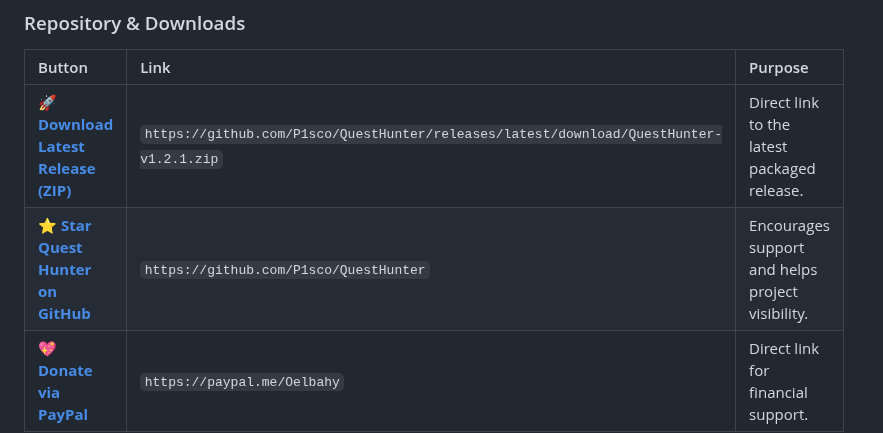
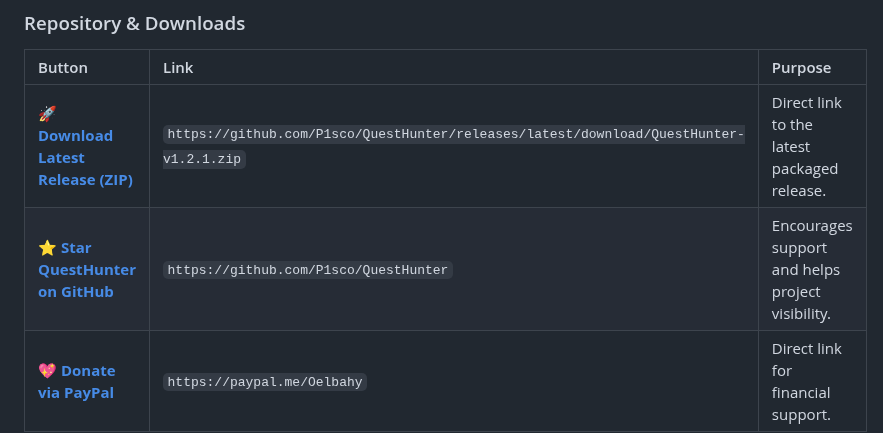
Before and after one commit to P1sco/QuestHunter, a Markdown page: Readme.md, the part around the change. Drawn GitHub-style.

```diff
--- a/Readme.md
+++ b/Readme.md
@@ -11,7 +11,7 @@ A simple, open-source **Python GUI application** that fetches and launches virtu
 | Button | Link | Purpose |
 | :--- | :--- | :--- |
 | [🚀 **Download Latest Release (ZIP)**](https://github.com/P1sco/QuestHunter/releases/download/1.2.1.0/QuestHunter-v1.2.1.zip) | `https://github.com/P1sco/QuestHunter/releases/latest/download/QuestHunter-v1.2.1.zip` | Direct link to the latest packaged release. |
-| [⭐ **Star Quest Hunter on GitHub**](https://github.com/P1sco/QuestHunter) | `https://github.com/P1sco/QuestHunter` | Encourages support and helps project visibility. |
+| [⭐ **Star QuestHunter on GitHub**](https://github.com/P1sco/QuestHunter) | `https://github.com/P1sco/QuestHunter` | Encourages support and helps project visibility. |
 | [💖 **Donate via PayPal**](https://paypal.me/Oelbahy) | `https://paypal.me/Oelbahy` | Direct link for financial support. |
 
 ---
```
